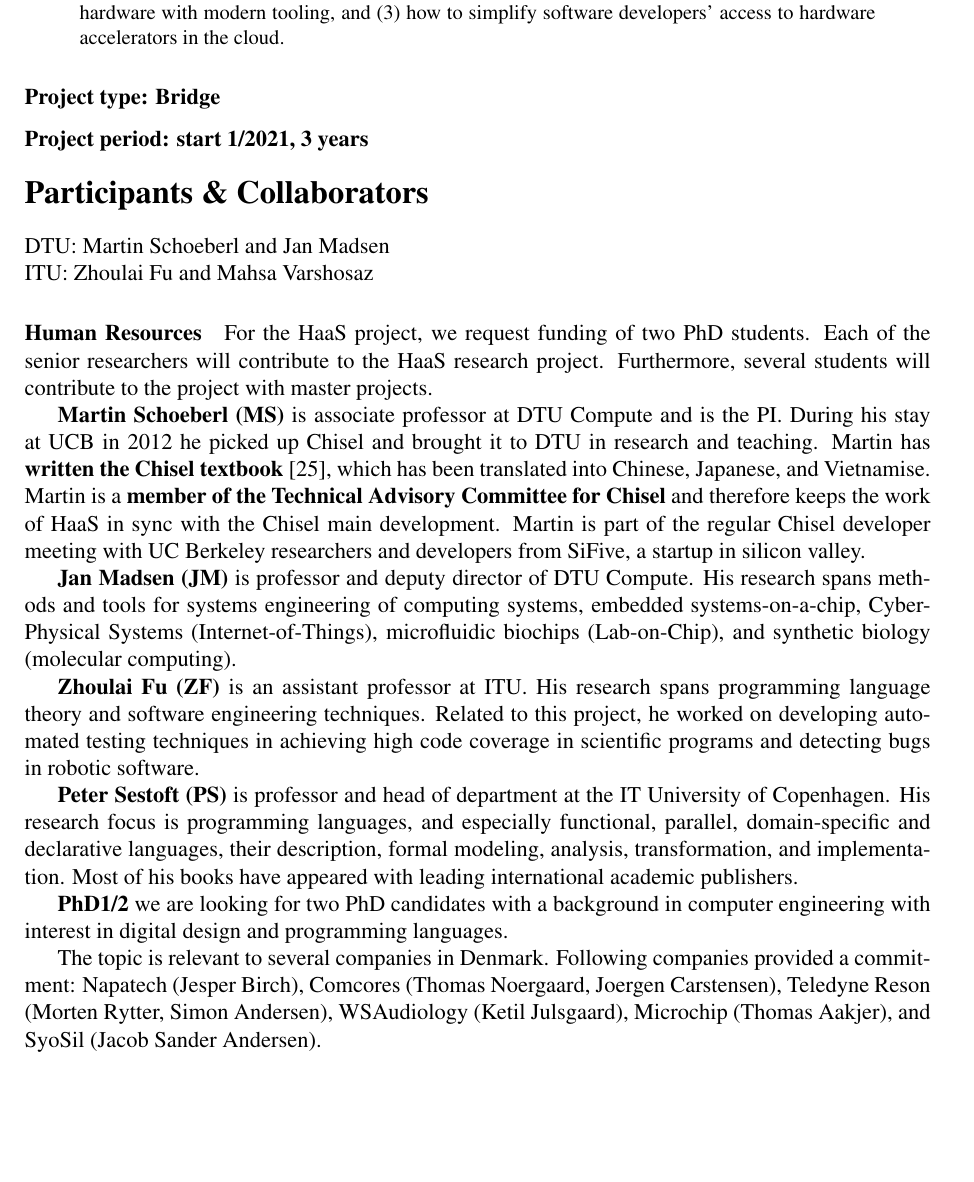
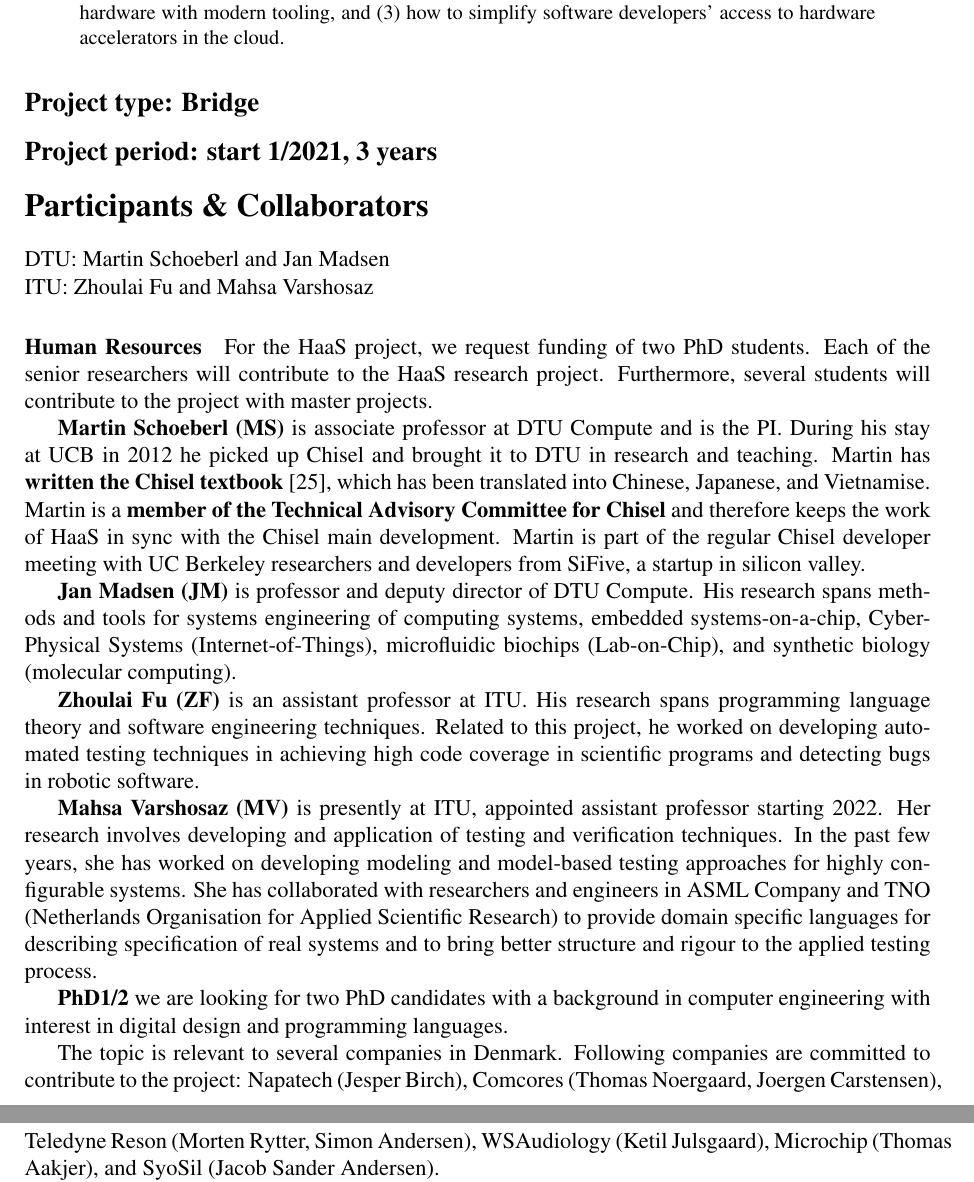
Before and after one commit to chiselverify/documentation, a LaTeX paper (funding/hw-as-a-service/hw-as-a-service.tex): part of page 1 of 9 before the commit and two parts of pages 1 and 2 of 9 after it, the two joined at a grey line, cut so that both start at the same text, the shorter picture padded with empty space. Compiled offline with pdfLaTeX.

Commit message:
HaaS: add Mahsa

```diff
--- a/funding/hw-as-a-service/hw-as-a-service.tex
+++ b/funding/hw-as-a-service/hw-as-a-service.tex
@@ -88,9 +88,9 @@ However, designing and verifying such digital systems becomes an ever-growing ch
 %This project requests funding for two PhD students at DTU and ITU.
 \end{abstract}
 
-\subsubsection*{Project type: Bridge}
+\subsection*{Project type: Bridge}
 
-\subsubsection*{Project period: start 1/2021, 3 years}
+\subsection*{Project period: start 1/2021, 3 years}
 
 \section*{Participants \& Collaborators}
 
@@ -141,15 +141,17 @@ techniques. Related to this project, he worked on developing automated
 testing techniques in achieving high code coverage in scientific
 programs and detecting bugs in robotic software.
 
-{\bf Peter Sestoft (PS)} is professor and head of department at the IT University of Copenhagen.
-His research focus is programming languages, and especially functional, parallel, domain-specific
-and declarative languages, their description, formal modeling, analysis, transformation, and implementation.
-Most of his books have appeared with leading international academic publishers.
+{\bf Mahsa Varshosaz (MV)} is presently at ITU, appointed assistant professor starting 2022. Her research involves developing and application of testing and verification techniques. In the past few years, she has worked on developing modeling and model-based testing approaches for highly configurable systems. She has collaborated with researchers and engineers in ASML Company and TNO (Netherlands Organisation for Applied Scientific Research) to provide domain specific languages for describing specification of real systems and to bring better structure and rigour to the applied testing process.
+
+%{\bf Peter Sestoft (PS)} is professor and head of department at the IT University of Copenhagen.
+%His research focus is programming languages, and especially functional, parallel, domain-specific
+%and declarative languages, their description, formal modeling, analysis, transformation, and implementation.
+%Most of his books have appeared with leading international academic publishers.
 
 {\bf PhD1/2} we are looking for two PhD candidates with a background in computer engineering
 with interest in digital design and programming languages.
 
-The topic is relevant to several companies in Denmark. Following companies provided a commitment: Napatech (Jesper Birch), Comcores (Thomas Noergaard, Joergen Carstensen), Teledyne Reson (Morten Rytter, Simon Andersen), WSAudiology (Ketil Julsgaard), Microchip (Thomas Aakjer), and SyoSil (Jacob Sander Andersen).
+The topic is relevant to several companies in Denmark. Following companies are committed to contribute to the project: Napatech (Jesper Birch), Comcores (Thomas Noergaard, Joergen Carstensen), Teledyne Reson (Morten Rytter, Simon Andersen), WSAudiology (Ketil Julsgaard), Microchip (Thomas Aakjer), and SyoSil (Jacob Sander Andersen).
 
 
 We are in contact with following additional companies that may join the project later:
```
Also changed, not shown: funding/hw-as-a-service/hw-as-a-service.tex (10 more changed lines).
